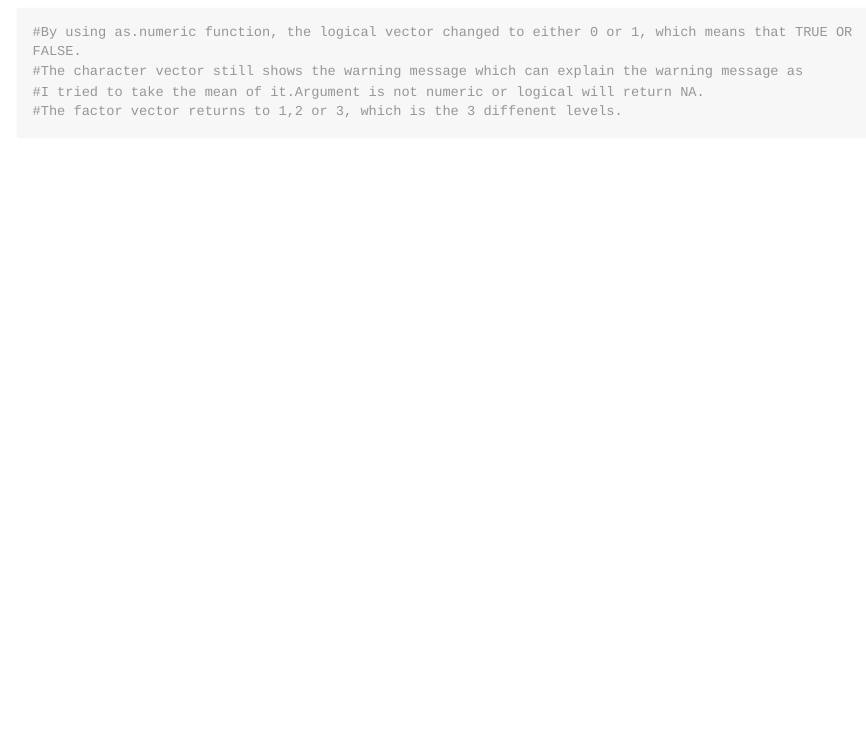
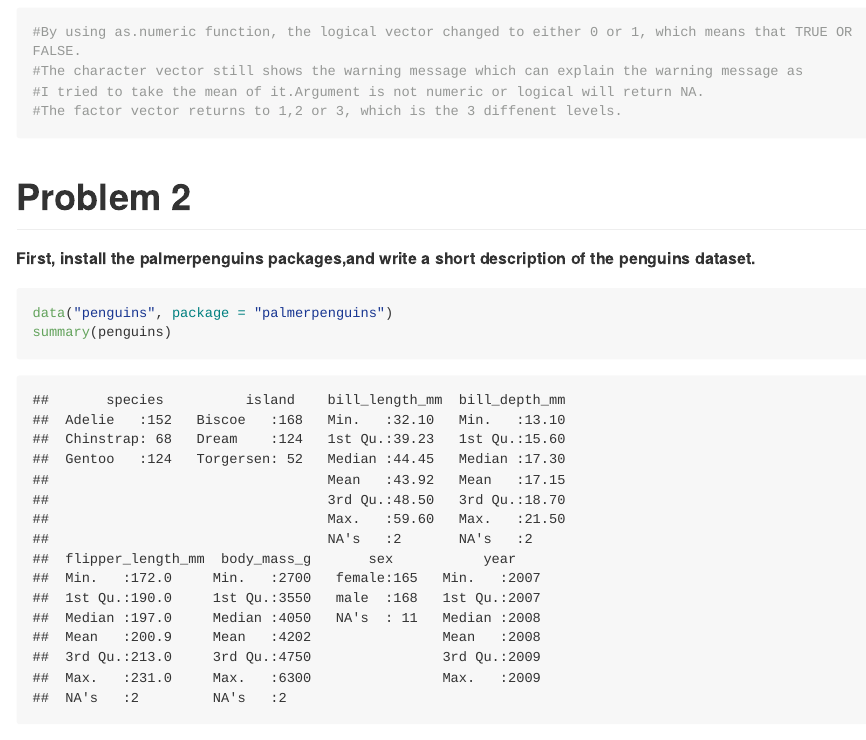
Before and after one commit to yw3608/p8105_hw1_yw3608, an R Markdown document (p8105_hw1_yw3608.Rmd): the page in a window 1100 px wide, from 1520 px down. Rendered offline with R 4.5, knitr and Pandoc, with nearby package versions; code that draws random numbers runs with fixed seeds of ours; long lines of code are wrapped.

Commit message:
For problem2, I first install the packages in console and use the summary function to see the data in this dataset, including names / values of important variables

````diff
--- a/p8105_hw1_yw3608.Rmd
+++ b/p8105_hw1_yw3608.Rmd
@@ -63,3 +63,10 @@ as.numeric(df$vec_factor)
 #I tried to take the mean of it.Argument is not numeric or logical will return NA.
 #The factor vector returns to 1,2 or 3, which is the 3 diffenent levels.
 ```
+
+# Problem 2
+**First, install the palmerpenguins packages,and write a short description of the penguins dataset.**
+```{r}
+data("penguins", package = "palmerpenguins")
+summary(penguins)
+```
````
Also changed, not shown: p8105_hw1_yw3608.md.
